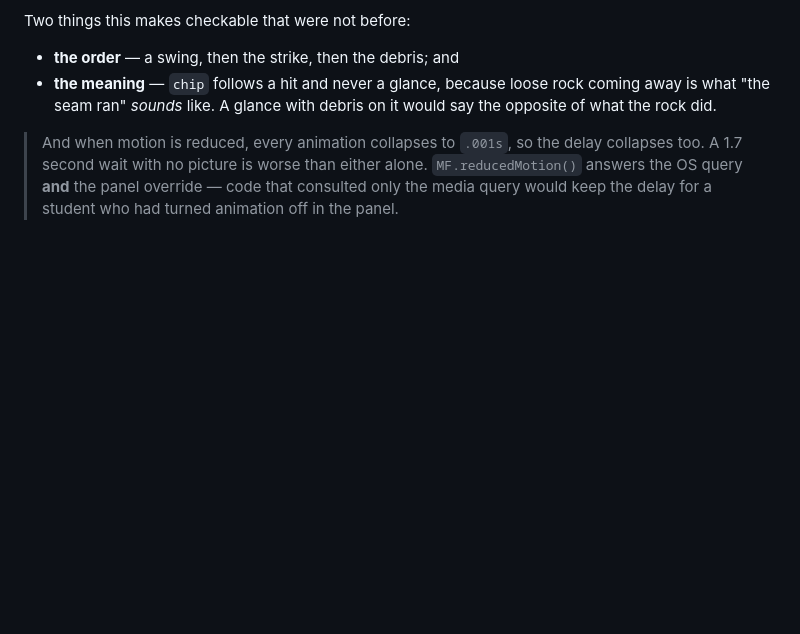
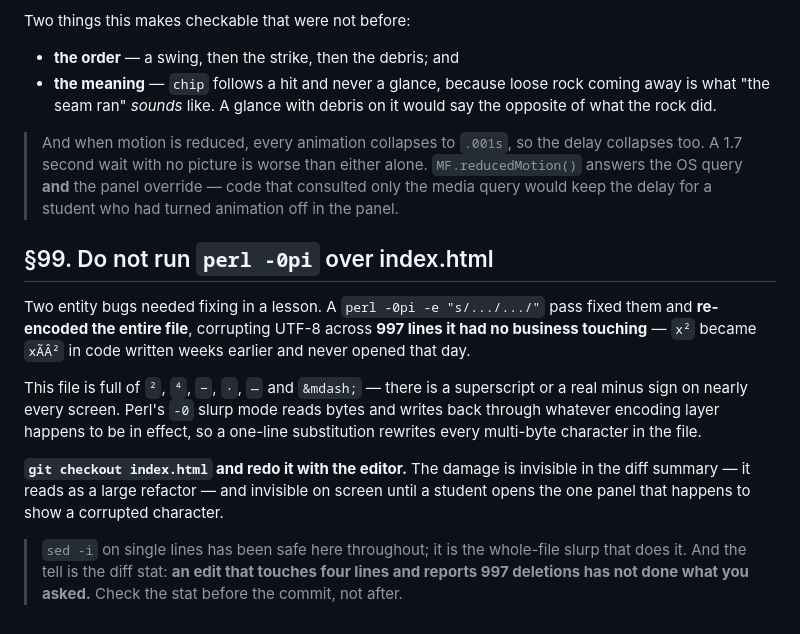
Before and after one commit to jontaylormed/MrFractionMiningOperation, a Markdown page: docs/VERIFICATION.md, the part around the change. Drawn GitHub-style; blank space fills up the shorter version.

Commit message:
Write down §99: the perl pass that corrupted 997 lines it never touched
Co-Authored-By: Claude Opus 5 <noreply@anthropic.com>

```diff
--- a/docs/VERIFICATION.md
+++ b/docs/VERIFICATION.md
@@ -2182,3 +2182,22 @@ Two things this makes checkable that were not before:
 > A 1.7 second wait with no picture is worse than either alone. `MF.reducedMotion()` answers
 > the OS query **and** the panel override — code that consulted only the media query would
 > keep the delay for a student who had turned animation off in the panel.
+
+## §99. Do not run `perl -0pi` over index.html
+
+Two entity bugs needed fixing in a lesson. A `perl -0pi -e "s/.../.../"` pass fixed them and
+**re-encoded the entire file**, corrupting UTF-8 across **997 lines it had no business
+touching** — `x²` became `xÃÂ²` in code written weeks earlier and never opened that day.
+
+This file is full of `²`, `⁴`, `−`, `·`, `—` and `&mdash;` — there is a superscript or a real
+minus sign on nearly every screen. Perl's `-0` slurp mode reads bytes and writes back through
+whatever encoding layer happens to be in effect, so a one-line substitution rewrites every
+multi-byte character in the file.
+
+**`git checkout index.html` and redo it with the editor.** The damage is invisible in the
+diff summary — it reads as a large refactor — and invisible on screen until a student opens
+the one panel that happens to show a corrupted character.
+
+> `sed -i` on single lines has been safe here throughout; it is the whole-file slurp that does
+> it. And the tell is the diff stat: **an edit that touches four lines and reports 997
+> deletions has not done what you asked.** Check the stat before the commit, not after.
```
Also changed, not shown: README.md (+4 -4 lines).
